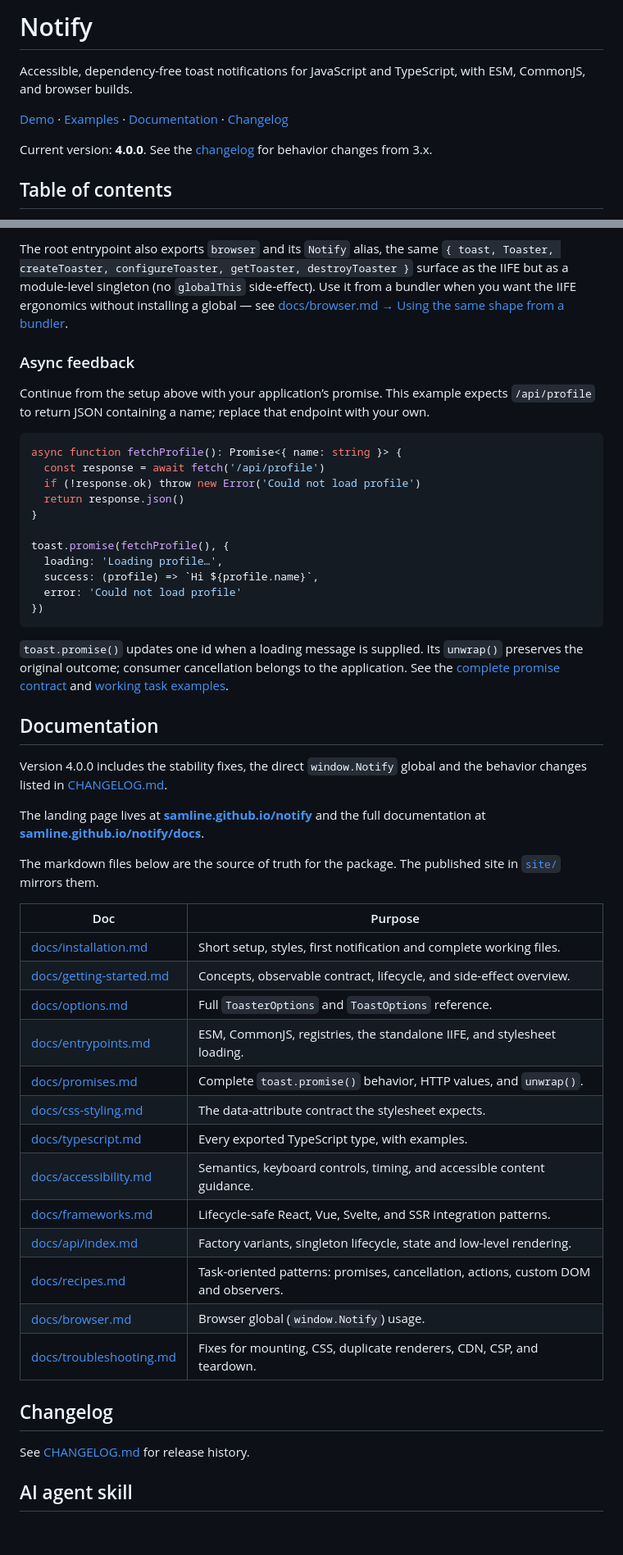
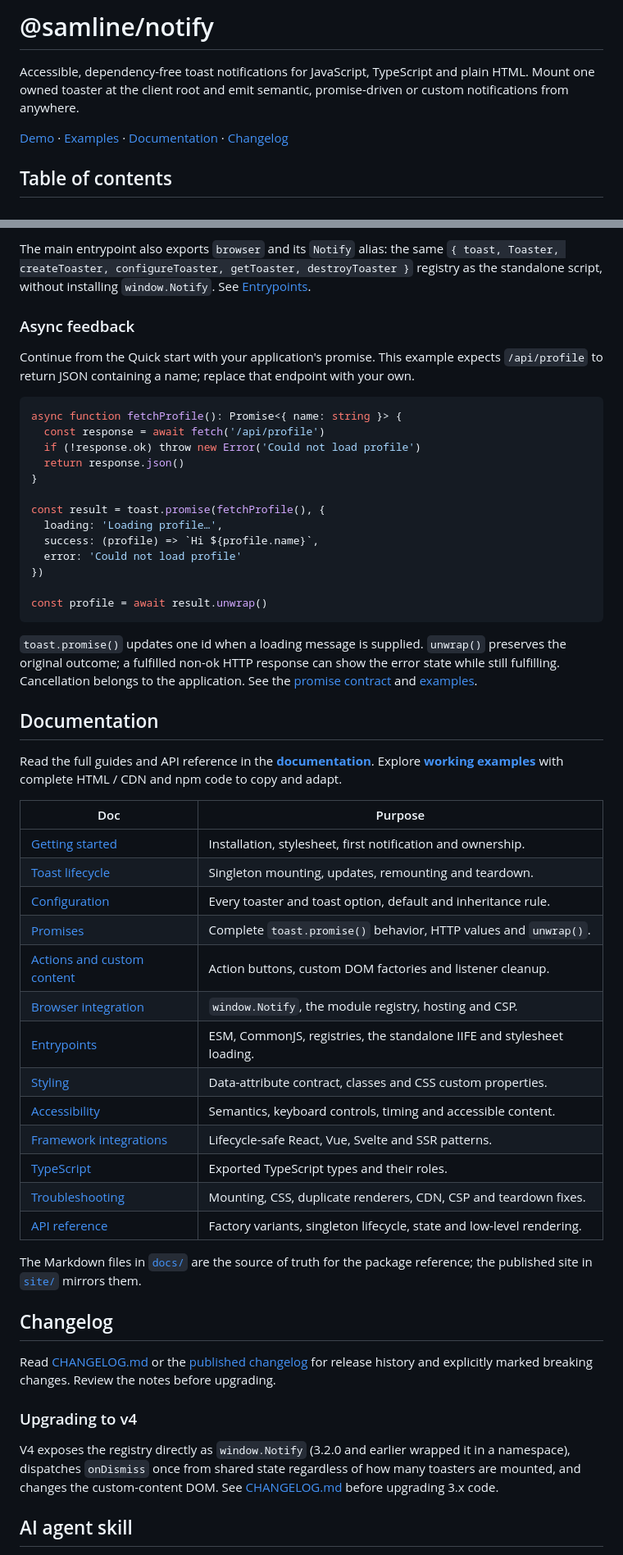
Before and after one commit to samline/notify, a Markdown page: README.md, 2 parts joined by grey strips. Shown at 82% size. Drawn GitHub-style; blank space fills up the shorter version.

````diff
--- a/README.md
+++ b/README.md
@@ -1,10 +1,10 @@
-# Notify
+# @samline/notify
 
-Accessible, dependency-free toast notifications for JavaScript and TypeScript, with ESM, CommonJS, and browser builds.
+<a id="notify"></a>
+
+Accessible, dependency-free toast notifications for JavaScript, TypeScript and plain HTML. Mount one owned toaster at the client root and emit semantic, promise-driven or custom notifications from anywhere.
 
 [Demo](https://samline.github.io/notify/) · [Examples](https://samline.github.io/notify/examples/) · [Documentation](https://samline.github.io/notify/docs/) · [Changelog](CHANGELOG.md)
-
-Current version: **4.0.0**. See the [changelog](CHANGELOG.md) for behavior changes from 3.x.
 
 ## Table of contents
 
@@ -131,9 +159,9 @@ See the full per-method reference in [`docs/api/`](docs/api/index.md).
 
-The root entrypoint also exports `browser` and its `Notify` alias, the same `{ toast, Toaster, createToaster, configureToaster, getToaster, destroyToaster }` surface as the IIFE but as a module-level singleton (no `globalThis` side-effect). Use it from a bundler when you want the IIFE ergonomics without installing a global — see [docs/browser.md → Using the same shape from a bundler](docs/browser.md#using-the-same-shape-from-a-bundler).
+The main entrypoint also exports `browser` and its `Notify` alias: the same `{ toast, Toaster, createToaster, configureToaster, getToaster, destroyToaster }` registry as the standalone script, without installing `window.Notify`. See [Entrypoints](https://samline.github.io/notify/docs/reference/entrypoints/).
 
 ### Async feedback
 
-Continue from the setup above with your application’s promise. This example expects `/api/profile` to return JSON containing a name; replace that endpoint with your own.
+Continue from the Quick start with your application's promise. This example expects `/api/profile` to return JSON containing a name; replace that endpoint with your own.
 
 ```ts
 async function fetchProfile(): Promise<{ name: string }> {
@@ -142,42 +170,46 @@ async function fetchProfile(): Promise<{ name: string }> {
   return response.json()
 }
 
-toast.promise(fetchProfile(), {
+const result = toast.promise(fetchProfile(), {
   loading: 'Loading profile…',
   success: (profile) => `Hi ${profile.name}`,
   error: 'Could not load profile'
 })
+
+const profile = await result.unwrap()
 ```
 
-`toast.promise()` updates one id when a loading message is supplied. Its `unwrap()` preserves the original outcome; consumer cancellation belongs to the application. See the [complete promise contract](docs/promises.md) and [working task examples](docs/recipes.md).
+`toast.promise()` updates one id when a loading message is supplied. `unwrap()` preserves the original outcome; a fulfilled non-ok HTTP response can show the error state while still fulfilling. Cancellation belongs to the application. See the [promise contract](https://samline.github.io/notify/docs/reference/promises/) and [examples](https://samline.github.io/notify/docs/guides/examples/).
 
 ## Documentation
 
-Version 4.0.0 includes the stability fixes, the direct `window.Notify` global and the behavior changes listed in [CHANGELOG.md](CHANGELOG.md).
+Read the full guides and API reference in the **[documentation](https://samline.github.io/notify/docs/)**. Explore **[working examples](https://samline.github.io/notify/examples/)** with complete HTML / CDN and npm code to copy and adapt.
 
-The landing page lives at **[samline.github.io/notify](https://samline.github.io/notify)** and the full documentation at **[samline.github.io/notify/docs](https://samline.github.io/notify/docs)**.
+| Doc                                                                                                    | Purpose                                                                |
+| ------------------------------------------------------------------------------------------------------ | ---------------------------------------------------------------------- |
+| [Getting started](https://samline.github.io/notify/docs/getting-started/)                              | Installation, stylesheet, first notification and ownership.            |
+| [Toast lifecycle](https://samline.github.io/notify/docs/guides/toast-lifecycle/)                       | Singleton mounting, updates, remounting and teardown.                  |
+| [Configuration](https://samline.github.io/notify/docs/reference/configuration/)                        | Every toaster and toast option, default and inheritance rule.          |
+| [Promises](https://samline.github.io/notify/docs/reference/promises/)                                  | Complete `toast.promise()` behavior, HTTP values and `unwrap()`.       |
+| [Actions and custom content](https://samline.github.io/notify/docs/guides/actions-and-custom-content/) | Action buttons, custom DOM factories and listener cleanup.             |
+| [Browser integration](https://samline.github.io/notify/docs/reference/browser/)                        | `window.Notify`, the module registry, hosting and CSP.                 |
+| [Entrypoints](https://samline.github.io/notify/docs/reference/entrypoints/)                            | ESM, CommonJS, registries, the standalone IIFE and stylesheet loading. |
+| [Styling](https://samline.github.io/notify/docs/reference/css-styling/)                                | Data-attribute contract, classes and CSS custom properties.            |
+| [Accessibility](https://samline.github.io/notify/docs/guides/accessibility/)                           | Semantics, keyboard controls, timing and accessible content.           |
+| [Framework integrations](https://samline.github.io/notify/docs/guides/frameworks/)                     | Lifecycle-safe React, Vue, Svelte and SSR patterns.                    |
+| [TypeScript](https://samline.github.io/notify/docs/reference/typescript/)                              | Exported TypeScript types and their roles.                             |
+| [Troubleshooting](https://samline.github.io/notify/docs/reference/troubleshooting/)                    | Mounting, CSS, duplicate renderers, CDN, CSP and teardown fixes.       |
+| [API reference](https://samline.github.io/notify/docs/reference/api/)                                  | Factory variants, singleton lifecycle, state and low-level rendering.  |
 
-The markdown files below are the source of truth for the package. The published site in [`site/`](site/) mirrors them.
-
-| Doc                                                | Purpose                                                                            |
-| -------------------------------------------------- | ---------------------------------------------------------------------------------- |
-| [docs/installation.md](docs/installation.md)       | Short setup, styles, first notification and complete working files.                |
-| [docs/getting-started.md](docs/getting-started.md) | Concepts, observable contract, lifecycle, and side-effect overview.                |
-| [docs/options.md](docs/options.md)                 | Full `ToasterOptions` and `ToastOptions` reference.                                |
-| [docs/entrypoints.md](docs/entrypoints.md)         | ESM, CommonJS, registries, the standalone IIFE, and stylesheet loading.            |
-| [docs/promises.md](docs/promises.md)               | Complete `toast.promise()` behavior, HTTP values, and `unwrap()`.                  |
-| [docs/css-styling.md](docs/css-styling.md)         | The data-attribute contract the stylesheet expects.                                |
-| [docs/typescript.md](docs/typescript.md)           | Every exported TypeScript type, with examples.                                     |
-| [docs/accessibility.md](docs/accessibility.md)     | Semantics, keyboard controls, timing, and accessible content guidance.             |
-| [docs/frameworks.md](docs/frameworks.md)           | Lifecycle-safe React, Vue, Svelte, and SSR integration patterns.                   |
-| [docs/api/index.md](docs/api/index.md)             | Factory variants, singleton lifecycle, state and low-level rendering.              |
-| [docs/recipes.md](docs/recipes.md)                 | Task-oriented patterns: promises, cancellation, actions, custom DOM and observers. |
-| [docs/browser.md](docs/browser.md)                 | Browser global (`window.Notify`) usage.                                            |
-| [docs/troubleshooting.md](docs/troubleshooting.md) | Fixes for mounting, CSS, duplicate renderers, CDN, CSP, and teardown.              |
+The Markdown files in [`docs/`](docs/) are the source of truth for the package reference; the published site in [`site/`](site/) mirrors them.
 
 ## Changelog
 
-See [CHANGELOG.md](CHANGELOG.md) for release history.
+Read [CHANGELOG.md](CHANGELOG.md) or the [published changelog](https://samline.github.io/notify/docs/changelog/) for release history and explicitly marked breaking changes. Review the notes before upgrading.
+
+### Upgrading to v4
+
+V4 exposes the registry directly as `window.Notify` (3.2.0 and earlier wrapped it in a namespace), dispatches `onDismiss` once from shared state regardless of how many toasters are mounted, and changes the custom-content DOM. See [CHANGELOG.md](CHANGELOG.md) before upgrading 3.x code.
 
 ## AI agent skill
 
````
Also changed, not shown: other parts of README.md (+86 -46 lines).
